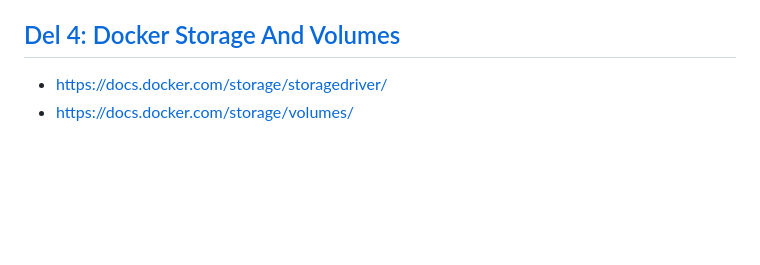
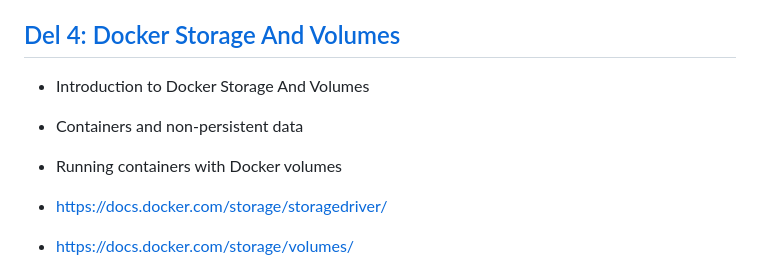
Before and after one commit to icta-tecaji/docker-kubernetes-prakticna-delavnica, a Markdown page: README.md, the part around the change. GitHub-like rendering; blank space fills up the shorter version.

Commit message:
add volumes

```diff
--- a/README.md
+++ b/README.md
@@ -30,6 +30,13 @@
 - Deleting Images
 
 ## [Del 4: Docker Storage And Volumes](./04_Docker_Storage_And_Volumes/README.md)
+- Introduction to Docker Storage And Volumes
+- Containers and non-persistent data
+- Running containers with Docker volumes
+
+
+
+
 - https://docs.docker.com/storage/storagedriver/
 - https://docs.docker.com/storage/volumes/
 
```
Also changed, not shown: 04_Docker_Storage_And_Volumes/README.md (+51 -0 lines), 04_Docker_Storage_And_Volumes/images/img01.png (added), 04_Docker_Storage_And_Volumes/images/img02.png (added), 1 other file.
